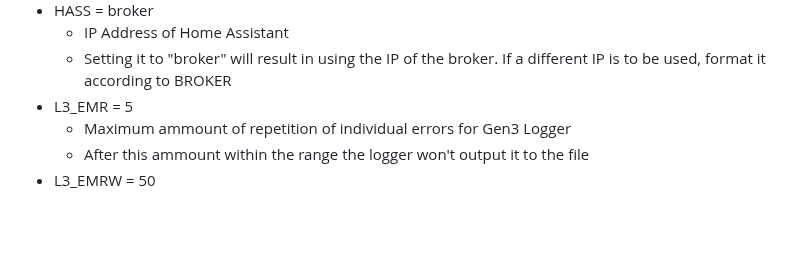
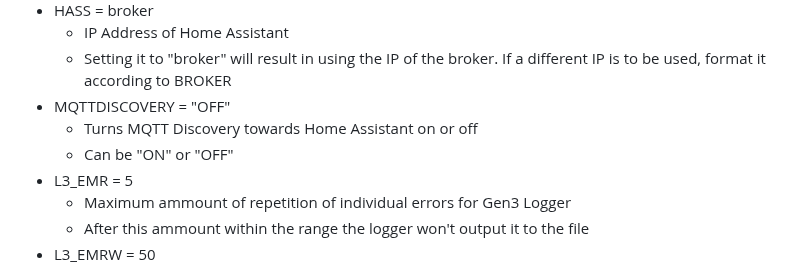
Before and after one commit to G1b0r/MCASS, a Markdown page: DESCRIPTION.md, the part around the change. Drawn GitHub-style; blank space fills up the shorter version.

```diff
--- a/DESCRIPTION.md
+++ b/DESCRIPTION.md
@@ -45,6 +45,9 @@
  - HASS = broker
    - IP Address of Home Assistant
    - Setting it to "broker" will result in using the IP of the broker. If a different IP is to be used, format it according to BROKER
+ - MQTTDISCOVERY = "OFF"
+   - Turns MQTT Discovery towards Home Assistant on or off
+   - Can be "ON" or "OFF"
 - L3_EMR = 5
    - Maximum ammount of repetition of individual errors for Gen3 Logger
    - After this ammount within the range the logger won't output it to the file
```
